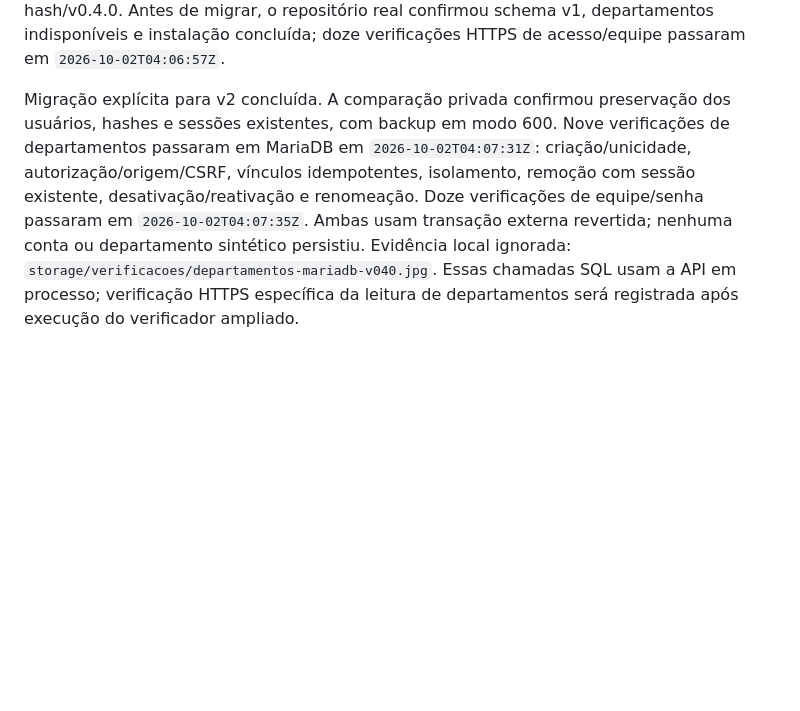
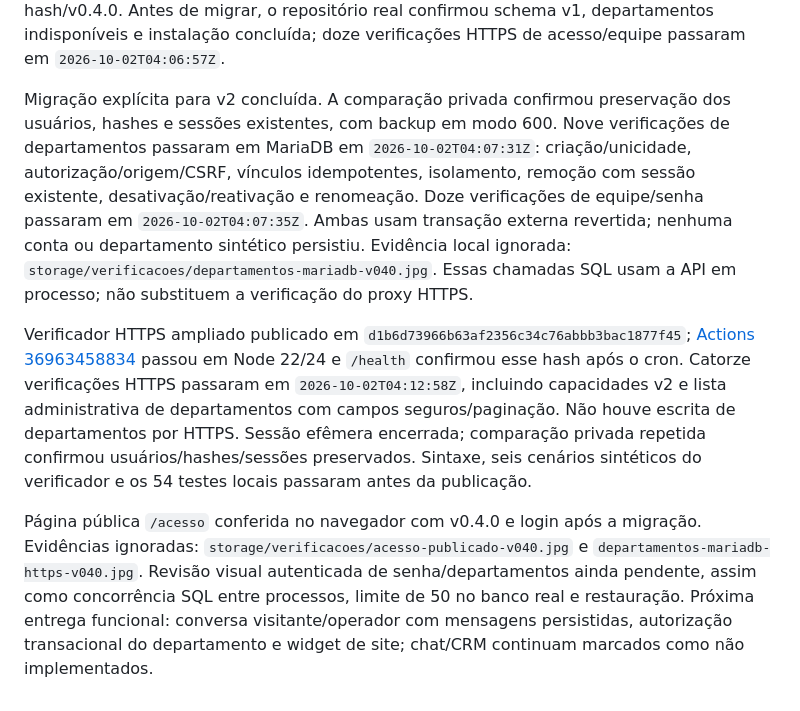
Before and after one commit to ThiagoSlva/ChatCrm, a Markdown page: docs/ANDAMENTO.md, the part around the change. Drawn GitHub-style; blank space fills up the shorter version.

```diff
--- a/docs/ANDAMENTO.md
+++ b/docs/ANDAMENTO.md
@@ -76,4 +76,8 @@ Publicação inicial `a313d83f5a9ca053bb71c72b5fa59d46a678eb22` aprovada; [Actio
 
 Correção homologada em `f4d3bdc281a9e4a5c238e040e75a58e4273cdf53`: 54/54 testes locais e 54/54 no cPanel, em aproximadamente 18,8 segundos, sem falhas ou testes pulados. [Actions 36963008960](https://github.com/ThiagoSlva/ChatCrm/actions/runs/36963008960) passou em Node 22/24. O cron ativou a release e `/health` confirmou esse hash/v0.4.0. Antes de migrar, o repositório real confirmou schema v1, departamentos indisponíveis e instalação concluída; doze verificações HTTPS de acesso/equipe passaram em `2026-10-02T04:06:57Z`.
 
-Migração explícita para v2 concluída. A comparação privada confirmou preservação dos usuários, hashes e sessões existentes, com backup em modo 600. Nove verificações de departamentos passaram em MariaDB em `2026-10-02T04:07:31Z`: criação/unicidade, autorização/origem/CSRF, vínculos idempotentes, isolamento, remoção com sessão existente, desativação/reativação e renomeação. Doze verificações de equipe/senha passaram em `2026-10-02T04:07:35Z`. Ambas usam transação externa revertida; nenhuma conta ou departamento sintético persistiu. Evidência local ignorada: `storage/verificacoes/departamentos-mariadb-v040.jpg`. Essas chamadas SQL usam a API em processo; verificação HTTPS específica da leitura de departamentos será registrada após execução do verificador ampliado.
+Migração explícita para v2 concluída. A comparação privada confirmou preservação dos usuários, hashes e sessões existentes, com backup em modo 600. Nove verificações de departamentos passaram em MariaDB em `2026-10-02T04:07:31Z`: criação/unicidade, autorização/origem/CSRF, vínculos idempotentes, isolamento, remoção com sessão existente, desativação/reativação e renomeação. Doze verificações de equipe/senha passaram em `2026-10-02T04:07:35Z`. Ambas usam transação externa revertida; nenhuma conta ou departamento sintético persistiu. Evidência local ignorada: `storage/verificacoes/departamentos-mariadb-v040.jpg`. Essas chamadas SQL usam a API em processo; não substituem a verificação do proxy HTTPS.
+
+Verificador HTTPS ampliado publicado em `d1b6d73966b63af2356c34c76abbb3bac1877f45`; [Actions 36963458834](https://github.com/ThiagoSlva/ChatCrm/actions/runs/36963458834) passou em Node 22/24 e `/health` confirmou esse hash após o cron. Catorze verificações HTTPS passaram em `2026-10-02T04:12:58Z`, incluindo capacidades v2 e lista administrativa de departamentos com campos seguros/paginação. Não houve escrita de departamentos por HTTPS. Sessão efêmera encerrada; comparação privada repetida confirmou usuários/hashes/sessões preservados. Sintaxe, seis cenários sintéticos do verificador e os 54 testes locais passaram antes da publicação.
+
+Página pública `/acesso` conferida no navegador com v0.4.0 e login após a migração. Evidências ignoradas: `storage/verificacoes/acesso-publicado-v040.jpg` e `departamentos-mariadb-https-v040.jpg`. Revisão visual autenticada de senha/departamentos ainda pendente, assim como concorrência SQL entre processos, limite de 50 no banco real e restauração. Próxima entrega funcional: conversa visitante/operador com mensagens persistidas, autorização transacional do departamento e widget de site; chat/CRM continuam marcados como não implementados.
```
Also changed, not shown: docs/MEMORIA-PROJETO.md (+3 -1 lines).
